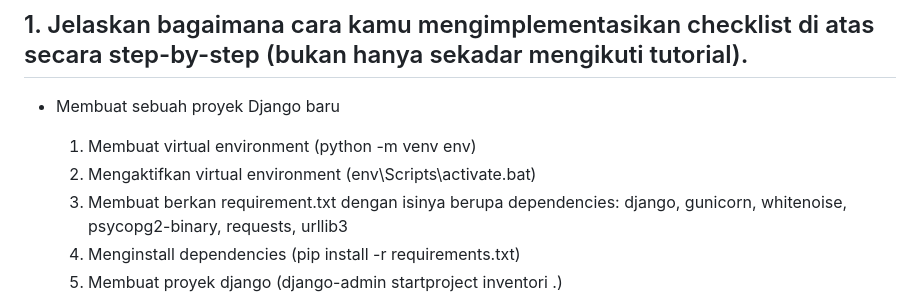
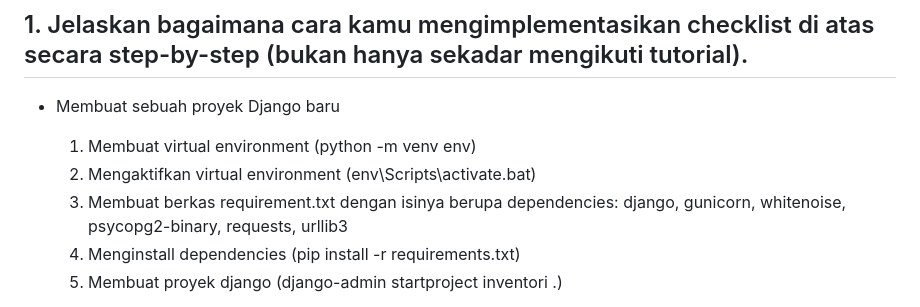
Before and after one commit to DwikyAhmad/inventori, a Markdown page: README.md, the part around the change. Rendered like a GitHub page.

```diff
--- a/README.md
+++ b/README.md
@@ -7,7 +7,7 @@ Link to adaptable: ______
   - Membuat sebuah proyek Django baru
     1. Membuat virtual environment (python -m venv env)
     2. Mengaktifkan virtual environment (env\Scripts\activate.bat)
-    3. Membuat berkan requirement.txt dengan isinya berupa dependencies:
+    3. Membuat berkas requirement.txt dengan isinya berupa dependencies:
        django, gunicorn, whitenoise, psycopg2-binary, requests, urllib3
     4. Menginstall dependencies (pip install -r requirements.txt)
     5. Membuat proyek django (django-admin startproject inventori .)
```
